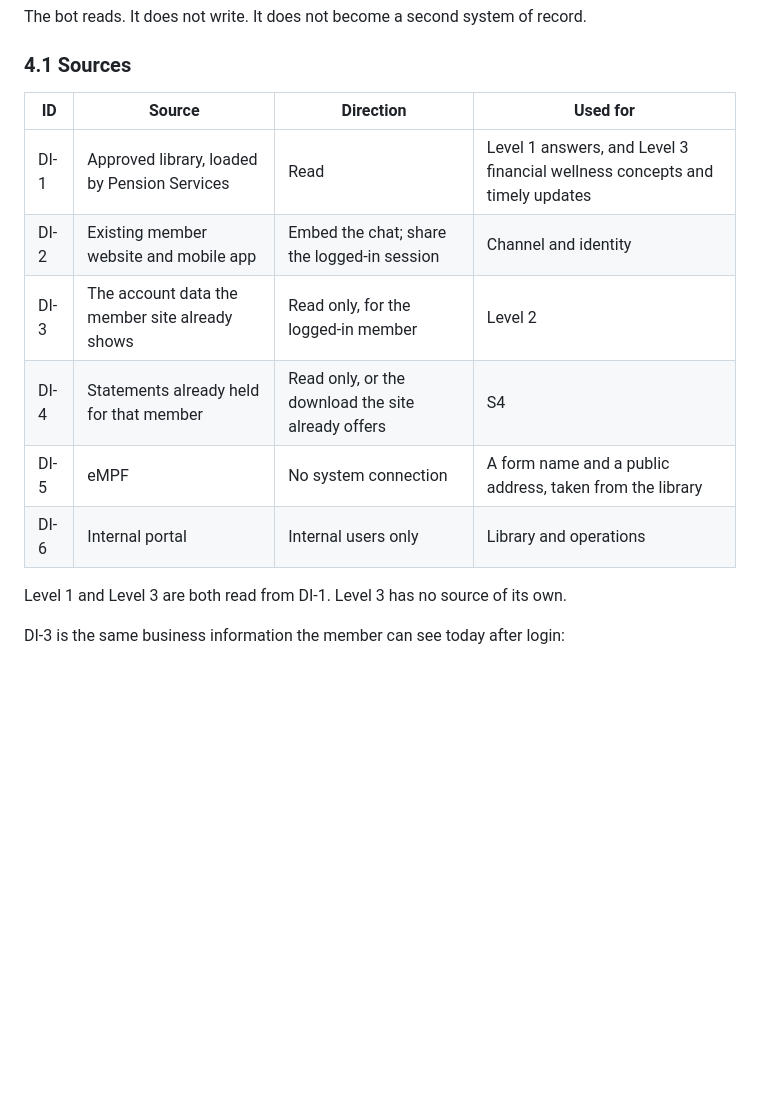
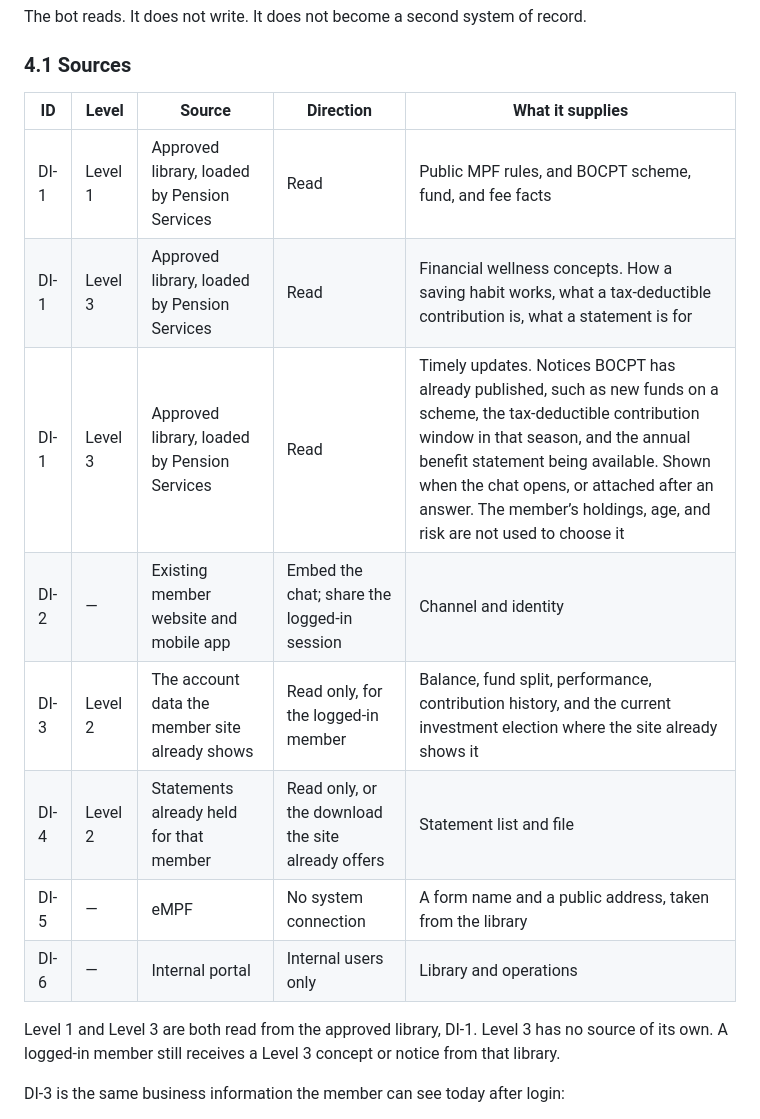
Before and after one commit to jensen-mz/bocipt-consultation, a Markdown page: functional-spec.md, the part around the change. Drawn GitHub-style; blank space fills up the shorter version.

Commit message:
Show Level 3 on its own rows in the source table.
Financial wellness concepts and timely updates are both read from the approved library, alongside Level 1.

Co-authored-by: Jensen <jensen-jaspery@users.noreply.github.com>

```diff
--- a/functional-spec.md
+++ b/functional-spec.md
@@ -275,16 +275,18 @@ The bot reads. It does not write. It does not become a second system of record.
 
 ### 4.1 Sources
 
-| ID | Source | Direction | Used for |
-| --- | --- | --- | --- |
-| DI-1 | Approved library, loaded by Pension Services | Read | Level 1 answers, and Level 3 financial wellness concepts and timely updates |
-| DI-2 | Existing member website and mobile app | Embed the chat; share the logged-in session | Channel and identity |
-| DI-3 | The account data the member site already shows | Read only, for the logged-in member | Level 2 |
-| DI-4 | Statements already held for that member | Read only, or the download the site already offers | S4 |
-| DI-5 | eMPF | No system connection | A form name and a public address, taken from the library |
-| DI-6 | Internal portal | Internal users only | Library and operations |
+| ID | Level | Source | Direction | What it supplies |
+| --- | --- | --- | --- | --- |
+| DI-1 | Level 1 | Approved library, loaded by Pension Services | Read | Public MPF rules, and BOCPT scheme, fund, and fee facts |
+| DI-1 | Level 3 | Approved library, loaded by Pension Services | Read | Financial wellness concepts. How a saving habit works, what a tax-deductible contribution is, what a statement is for |
+| DI-1 | Level 3 | Approved library, loaded by Pension Services | Read | Timely updates. Notices BOCPT has already published, such as new funds on a scheme, the tax-deductible contribution window in that season, and the annual benefit statement being available. Shown when the chat opens, or attached after an answer. The member’s holdings, age, and risk are not used to choose it |
+| DI-2 | — | Existing member website and mobile app | Embed the chat; share the logged-in session | Channel and identity |
+| DI-3 | Level 2 | The account data the member site already shows | Read only, for the logged-in member | Balance, fund split, performance, contribution history, and the current investment election where the site already shows it |
+| DI-4 | Level 2 | Statements already held for that member | Read only, or the download the site already offers | Statement list and file |
+| DI-5 | — | eMPF | No system connection | A form name and a public address, taken from the library |
+| DI-6 | — | Internal portal | Internal users only | Library and operations |
 
-Level 1 and Level 3 are both read from DI-1. Level 3 has no source of its own.
+Level 1 and Level 3 are both read from the approved library, DI-1. Level 3 has no source of its own. A logged-in member still receives a Level 3 concept or notice from that library.
 
 DI-3 is the same business information the member can see today after login:
 
```
